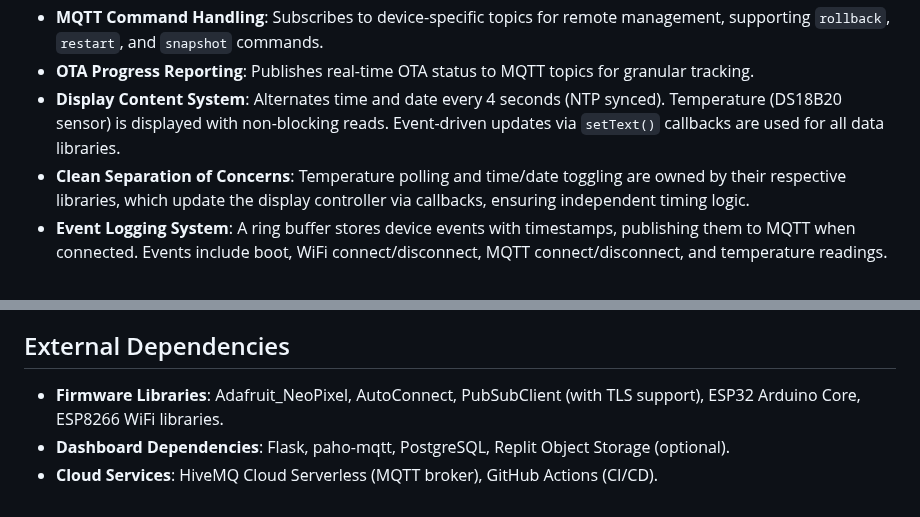
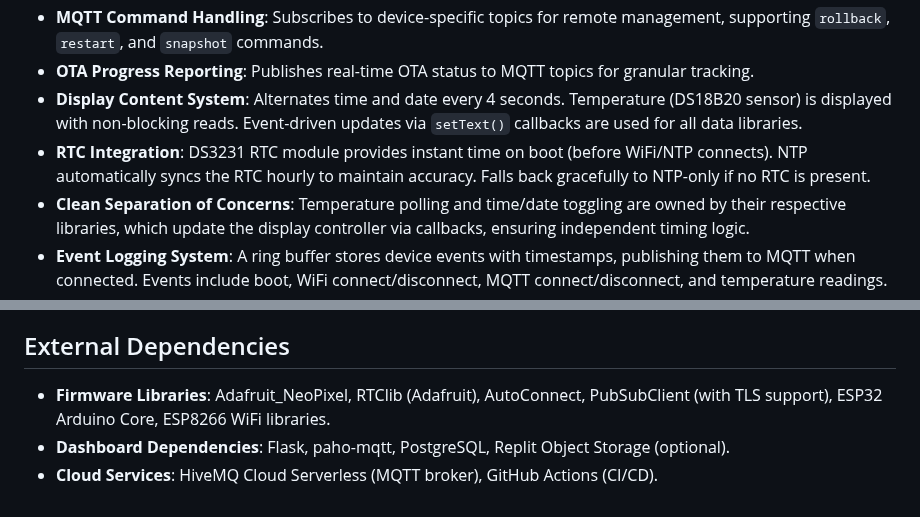
Before and after one commit to skalpt/ski-clock-neo, a Markdown page: replit.md, 2 parts joined by grey strips. Drawn GitHub-style.

Commit message:
Add real-time clock support for accurate timekeeping
Integrate DS3231 RTC module with RTClib, enabling instant time on boot and automatic NTP synchronization. Update replit.md to document RTC integration and dependencies.

Replit-Commit-Author: Agent
Replit-Commit-Session-Id: 417133d8-1985-4928-8e03-c01a325d29da
Replit-Commit-Checkpoint-Type: full_checkpoint
Replit-Commit-Event-Id: 91de9072-dd11-47bf-b98a-697eb824f627
Replit-Commit-Screenshot-Url: https://storage.googleapis.com/screenshot-production-us-central1/a117656b-3bae-4d6d-926c-af8f81648c5d/417133d8-1985-4928-8e03-c01a325d29da/6LTz42i

```diff
--- a/replit.md
+++ b/replit.md
@@ -23,7 +23,8 @@ The project consists of two primary components:
 *   **Display Snapshot System**: Publishes hourly snapshots of the display state to MQTT, including base64-encoded bit-packed pixel data and row text. On-demand snapshots are supported via MQTT commands.
 *   **MQTT Command Handling**: Subscribes to device-specific topics for remote management, supporting `rollback`, `restart`, and `snapshot` commands.
 *   **OTA Progress Reporting**: Publishes real-time OTA status to MQTT topics for granular tracking.
-*   **Display Content System**: Alternates time and date every 4 seconds (NTP synced). Temperature (DS18B20 sensor) is displayed with non-blocking reads. Event-driven updates via `setText()` callbacks are used for all data libraries.
+*   **Display Content System**: Alternates time and date every 4 seconds. Temperature (DS18B20 sensor) is displayed with non-blocking reads. Event-driven updates via `setText()` callbacks are used for all data libraries.
+*   **RTC Integration**: DS3231 RTC module provides instant time on boot (before WiFi/NTP connects). NTP automatically syncs the RTC hourly to maintain accuracy. Falls back gracefully to NTP-only if no RTC is present.
 *   **Clean Separation of Concerns**: Temperature polling and time/date toggling are owned by their respective libraries, which update the display controller via callbacks, ensuring independent timing logic.
 *   **Event Logging System**: A ring buffer stores device events with timestamps, publishing them to MQTT when connected. Events include boot, WiFi connect/disconnect, MQTT connect/disconnect, and temperature readings.
 
@@ -45,6 +46,6 @@ The project consists of two primary components:
 *   **System Design**: Emphasizes automated versioning, secure communication, and graceful fallback.
 
 ## External Dependencies
-*   **Firmware Libraries**: Adafruit_NeoPixel, AutoConnect, PubSubClient (with TLS support), ESP32 Arduino Core, ESP8266 WiFi libraries.
+*   **Firmware Libraries**: Adafruit_NeoPixel, RTClib (Adafruit), AutoConnect, PubSubClient (with TLS support), ESP32 Arduino Core, ESP8266 WiFi libraries.
 *   **Dashboard Dependencies**: Flask, paho-mqtt, PostgreSQL, Replit Object Storage (optional).
 *   **Cloud Services**: HiveMQ Cloud Serverless (MQTT broker), GitHub Actions (CI/CD).
```
